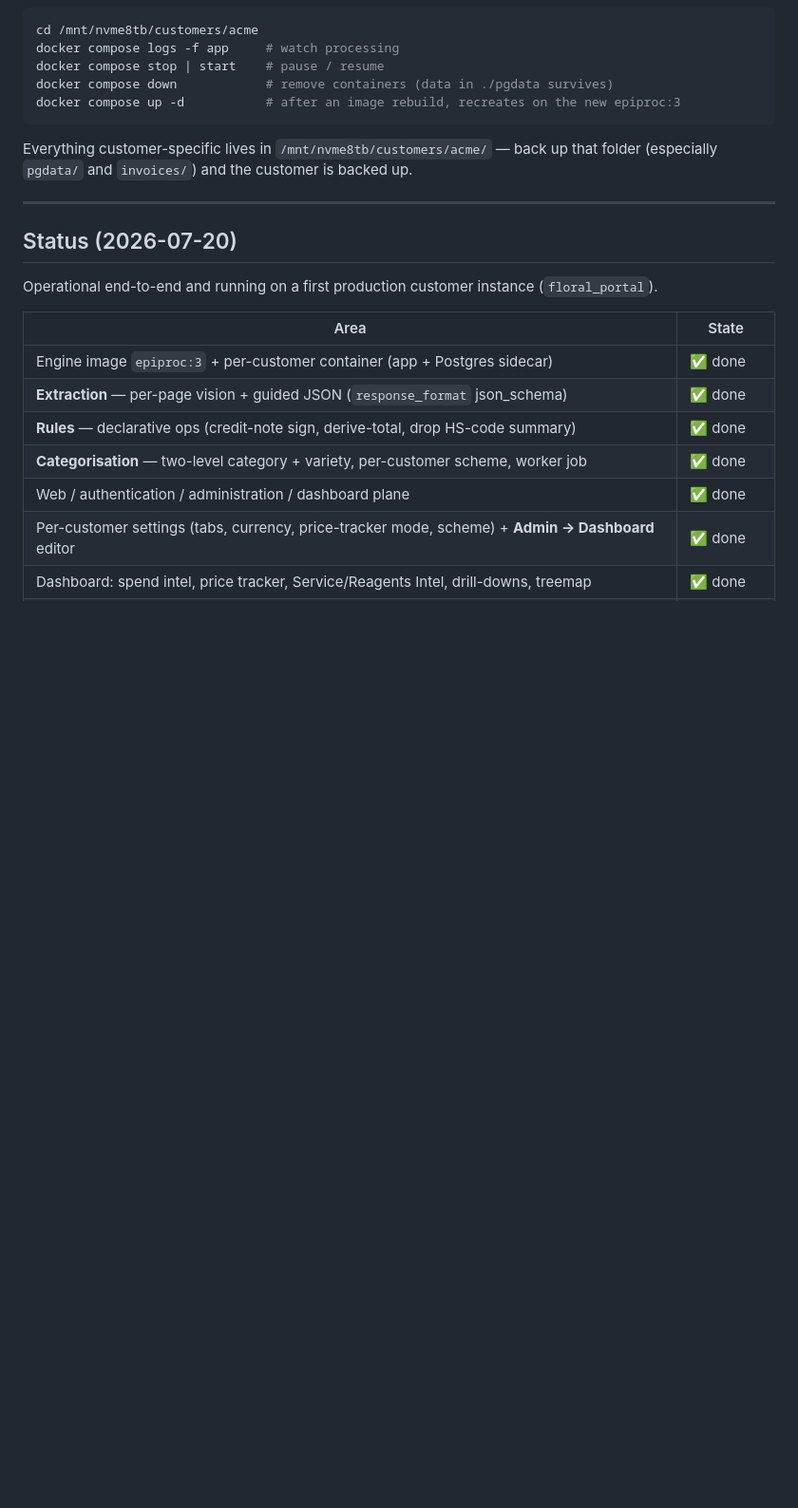
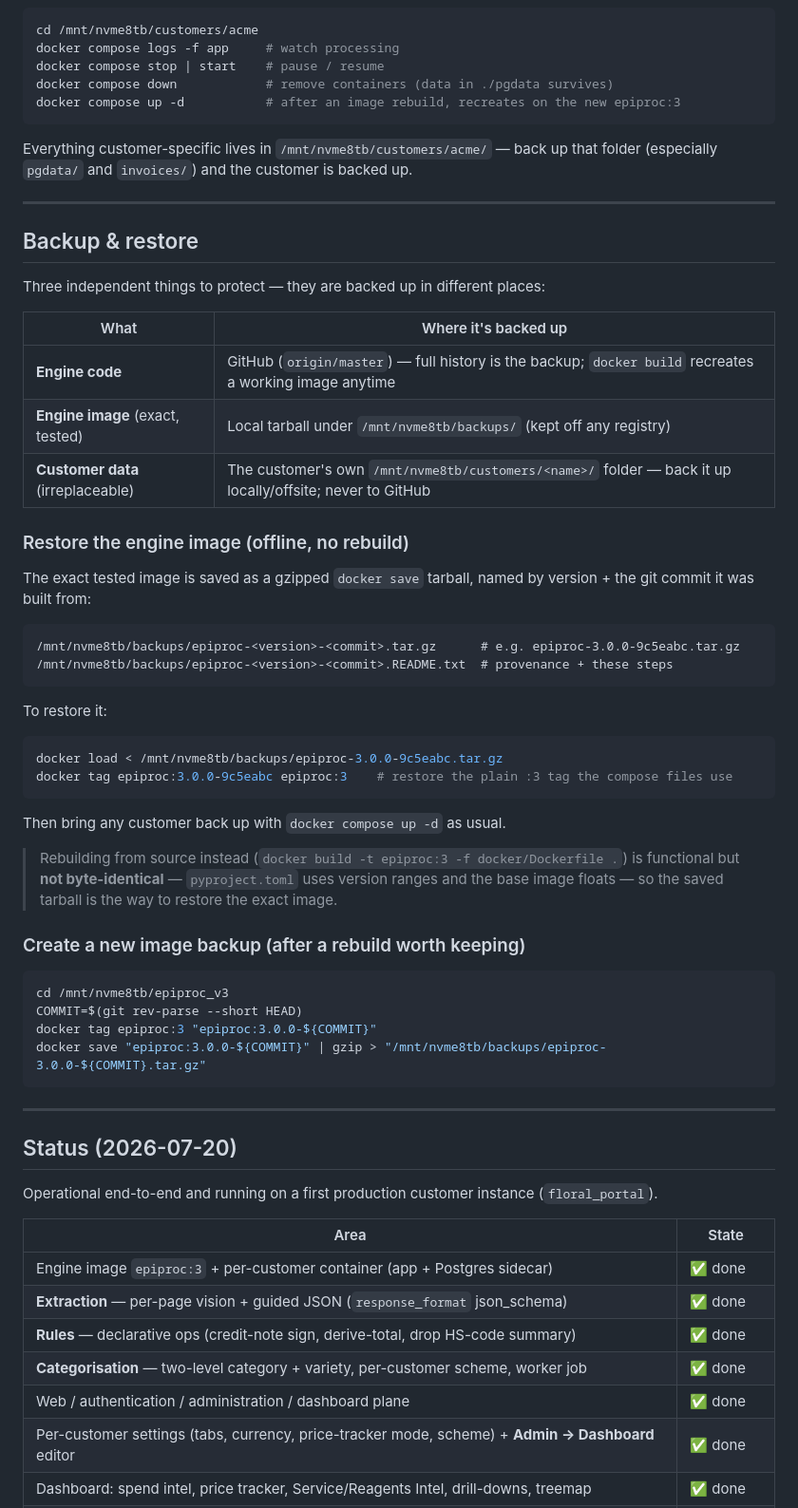
Before and after one commit to maykef/epiproc_v3, a Markdown page: README.md, the part around the change. Shown at 95% size. GitHub-like rendering; blank space fills up the shorter version.

Commit message:
docs: add Backup & restore section (image tarball location + restore steps)
Documents the three backup targets (code -> GitHub, exact image -> local
tarball under /mnt/nvme8tb/backups/, customer data -> customer folder),
with docker load/tag restore steps and how to save a new image backup.

Co-Authored-By: Claude Opus 4.8 <noreply@anthropic.com>
Claude-Session: https://claude.ai/code/session_01D5FrXE6bFreDjzTdYx9b2f

````diff
--- a/README.md
+++ b/README.md
@@ -217,6 +217,50 @@ folder (especially `pgdata/` and `invoices/`) and the customer is backed up.
 
 ---
 
+## Backup & restore
+
+Three independent things to protect — they are backed up in different places:
+
+| What | Where it's backed up |
+|------|----------------------|
+| **Engine code** | GitHub (`origin/master`) — full history is the backup; `docker build` recreates a working image anytime |
+| **Engine image** (exact, tested) | Local tarball under `/mnt/nvme8tb/backups/` (kept off any registry) |
+| **Customer data** (irreplaceable) | The customer's own `/mnt/nvme8tb/customers/<name>/` folder — back it up locally/offsite; never to GitHub |
+
+### Restore the engine image (offline, no rebuild)
+
+The exact tested image is saved as a gzipped `docker save` tarball, named by version +
+the git commit it was built from:
+
+```
+/mnt/nvme8tb/backups/epiproc-<version>-<commit>.tar.gz      # e.g. epiproc-3.0.0-9c5eabc.tar.gz
+/mnt/nvme8tb/backups/epiproc-<version>-<commit>.README.txt  # provenance + these steps
+```
+
+To restore it:
+
+```bash
+docker load < /mnt/nvme8tb/backups/epiproc-3.0.0-9c5eabc.tar.gz
+docker tag epiproc:3.0.0-9c5eabc epiproc:3    # restore the plain :3 tag the compose files use
+```
+
+Then bring any customer back up with `docker compose up -d` as usual.
+
+> Rebuilding from source instead (`docker build -t epiproc:3 -f docker/Dockerfile .`) is
+> functional but **not byte-identical** — `pyproject.toml` uses version ranges and the base
+> image floats — so the saved tarball is the way to restore the exact image.
+
+### Create a new image backup (after a rebuild worth keeping)
+
+```bash
+cd /mnt/nvme8tb/epiproc_v3
+COMMIT=$(git rev-parse --short HEAD)
+docker tag epiproc:3 "epiproc:3.0.0-${COMMIT}"
+docker save "epiproc:3.0.0-${COMMIT}" | gzip > "/mnt/nvme8tb/backups/epiproc-3.0.0-${COMMIT}.tar.gz"
+```
+
+---
+
 ## Status (2026-07-20)
 
 Operational end-to-end and running on a first production customer instance
````
